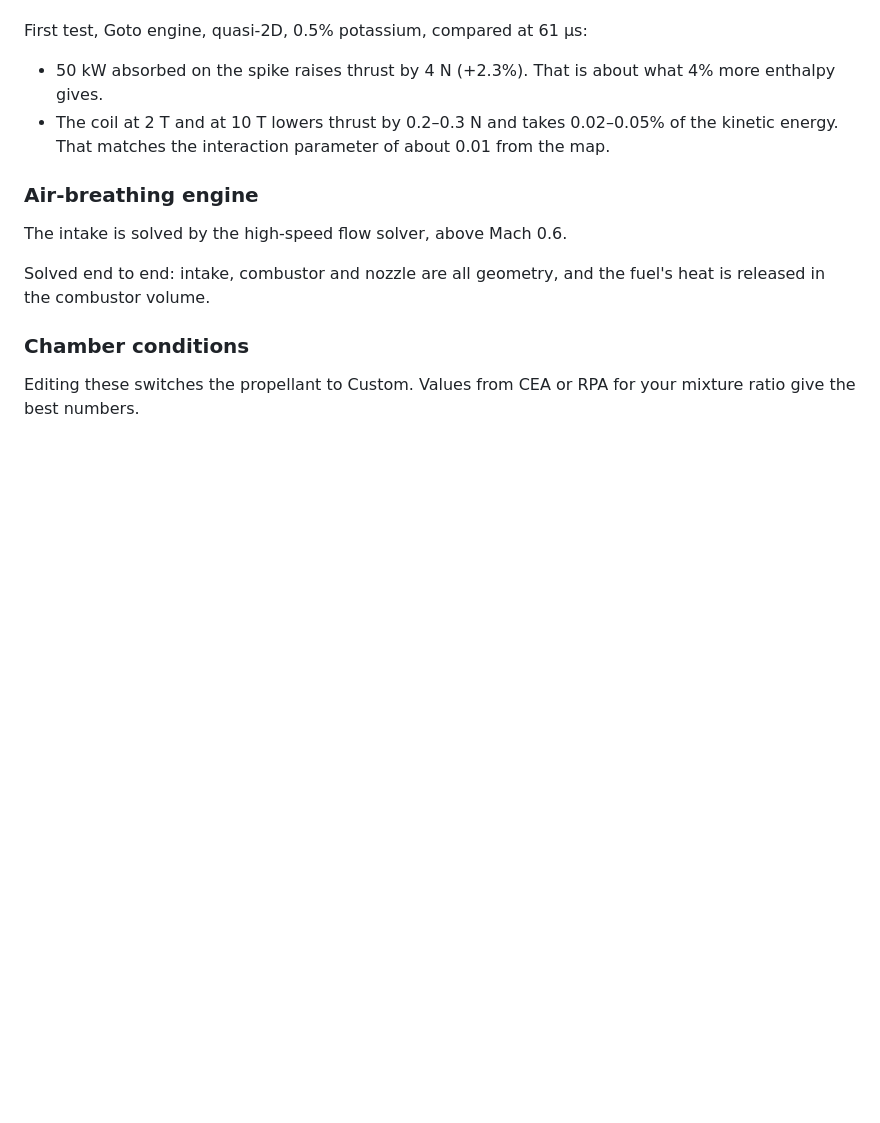
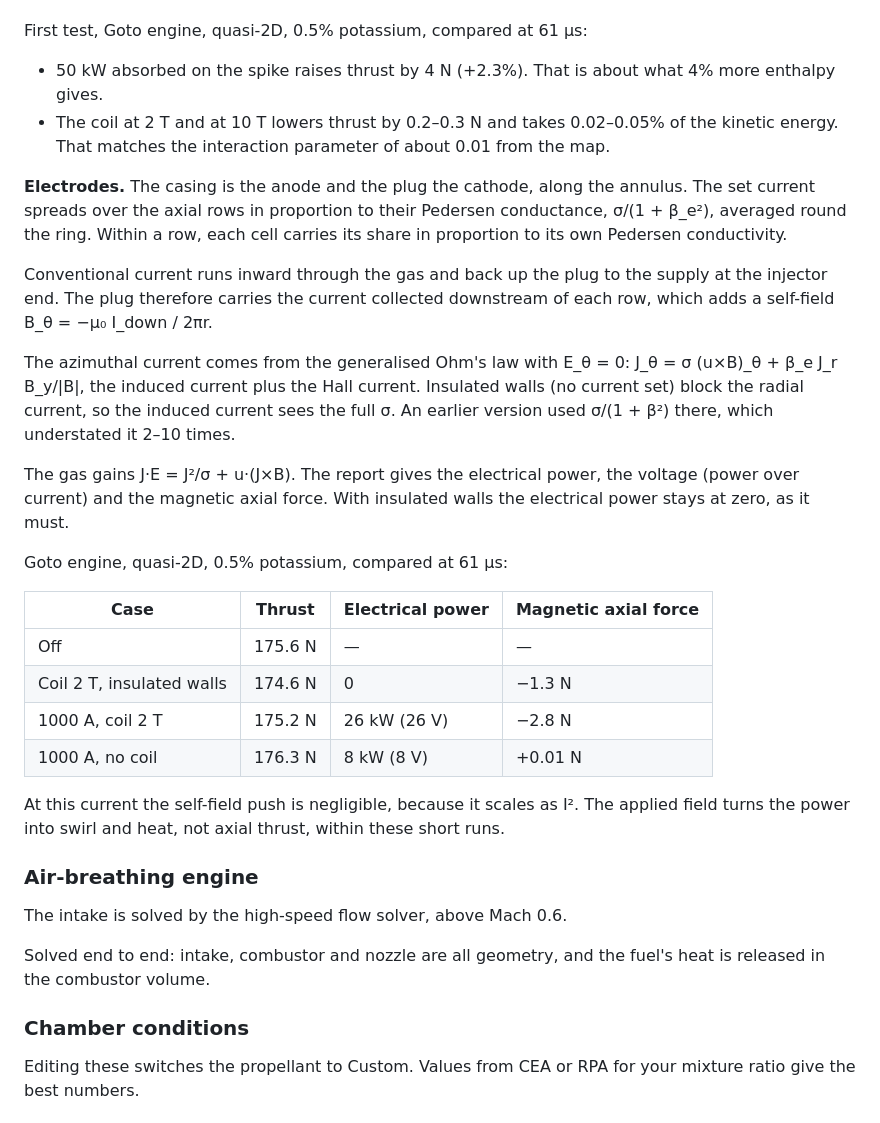
Before and after one commit to OpenSpaceplaneProject/VirtualWindTunnel, a Markdown page: METHODS.md, the part around the change. Drawn GitHub-style; blank space fills up the shorter version.

Commit message:
METHODS: electrode model and first results
Co-Authored-By: Claude Opus 5.5 <noreply@anthropic.com>
Claude-Session: https://claude.ai/code/session_011uVqYQu9ef897bC3aGmxxP

```diff
--- a/METHODS.md
+++ b/METHODS.md
@@ -261,6 +261,25 @@ First test, Goto engine, quasi-2D, 0.5% potassium, compared at 61 µs:
 - 50 kW absorbed on the spike raises thrust by 4 N (+2.3%). That is about what 4% more enthalpy gives.
 - The coil at 2 T and at 10 T lowers thrust by 0.2–0.3 N and takes 0.02–0.05% of the kinetic energy. That matches the interaction parameter of about 0.01 from the map.
 
+**Electrodes.** The casing is the anode and the plug the cathode, along the annulus. The set current spreads over the axial rows in proportion to their Pedersen conductance, σ/(1 + β_e²), averaged round the ring. Within a row, each cell carries its share in proportion to its own Pedersen conductivity.
+
+Conventional current runs inward through the gas and back up the plug to the supply at the injector end. The plug therefore carries the current collected downstream of each row, which adds a self-field B_θ = −μ₀ I_down / 2πr.
+
+The azimuthal current comes from the generalised Ohm's law with E_θ = 0: J_θ = σ (u×B)_θ + β_e J_r B_y/|B|, the induced current plus the Hall current. Insulated walls (no current set) block the radial current, so the induced current sees the full σ. An earlier version used σ/(1 + β²) there, which understated it 2–10 times.
+
+The gas gains J·E = J²/σ + u·(J×B). The report gives the electrical power, the voltage (power over current) and the magnetic axial force. With insulated walls the electrical power stays at zero, as it must.
+
+Goto engine, quasi-2D, 0.5% potassium, compared at 61 µs:
+
+| Case | Thrust | Electrical power | Magnetic axial force |
+|---|---|---|---|
+| Off | 175.6 N | — | — |
+| Coil 2 T, insulated walls | 174.6 N | 0 | −1.3 N |
+| 1000 A, coil 2 T | 175.2 N | 26 kW (26 V) | −2.8 N |
+| 1000 A, no coil | 176.3 N | 8 kW (8 V) | +0.01 N |
+
+At this current the self-field push is negligible, because it scales as I². The applied field turns the power into swirl and heat, not axial thrust, within these short runs.
+
 ### Air-breathing engine
 
 The intake is solved by the high-speed flow solver, above Mach 0.6.
```
